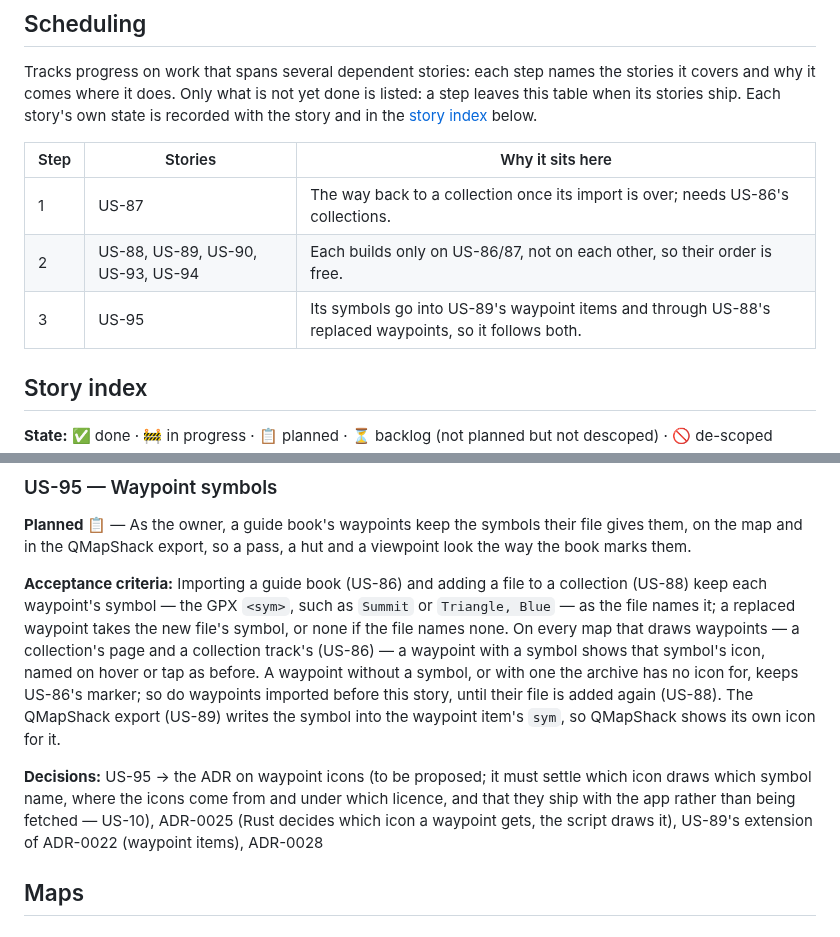
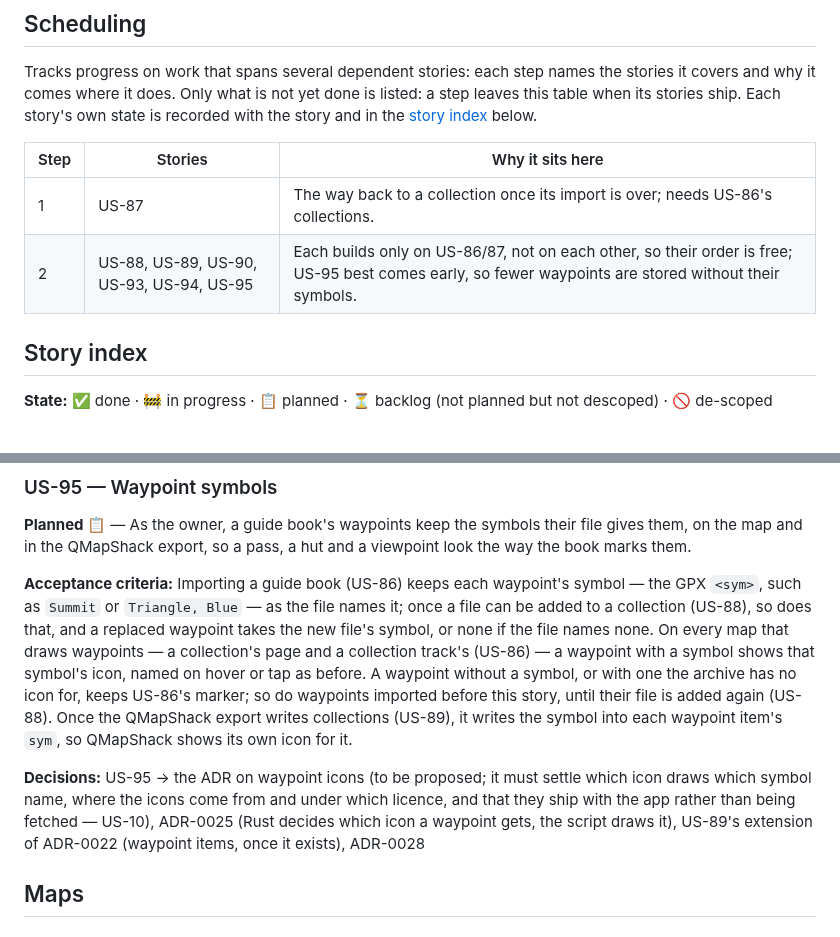
Before and after one commit to andreasholzner/gps-trips, a Markdown page: docs/requirements.md, 2 parts joined by grey strips. GitHub-like rendering.

Commit message:
US-95: Schedule it beside US-88 and US-89, with its export once US-89 exists

```diff
--- a/docs/requirements.md
+++ b/docs/requirements.md
@@ -26,11 +26,10 @@ covers and why it comes where it does. Only what is not yet done is listed: a st
 table when its stories ship. Each story's own state is recorded with the story and in the
 [story index](#story-index) below.
 
-| Step | Stories                           | Why it sits here                                                                                                                            |
-|:-----|-----------------------------------|---------------------------------------------------------------------------------------------------------------------------------------------|
-| 1    | US-87                             | The way back to a collection once its import is over; needs US-86's collections.                                                            |
-| 2    | US-88, US-89, US-90, US-93, US-94 | Each builds only on US-86/87, not on each other, so their order is free.                                                                    |
-| 3    | US-95                             | Its symbols go into US-89's waypoint items and through US-88's replaced waypoints, so it follows both.                                      |
+| Step | Stories                                  | Why it sits here                                                                                                                                      |
+|:-----|------------------------------------------|-------------------------------------------------------------------------------------------------------------------------------------------------------|
+| 1    | US-87                                    | The way back to a collection once its import is over; needs US-86's collections.                                                                      |
+| 2    | US-88, US-89, US-90, US-93, US-94, US-95 | Each builds only on US-86/87, not on each other, so their order is free; US-95 best comes early, so fewer waypoints are stored without their symbols. |
 
 ## Story index
 
@@ -1374,19 +1373,20 @@ tolerance — and that the server only proposes while the owner decides), ADR-00
 the map and in the QMapShack export, so a pass, a hut and a viewpoint look the way the book marks
 them.
 
-**Acceptance criteria:** Importing a guide book (US-86) and adding a file to a collection (US-88)
-keep each waypoint's symbol — the GPX `<sym>`, such as `Summit` or `Triangle, Blue` — as the file
-names it; a replaced waypoint takes the new file's symbol, or none if the file names none. On
-every map that draws waypoints — a collection's page and a collection track's (US-86) — a
-waypoint with a symbol shows that symbol's icon, named on hover or tap as before. A waypoint
-without a symbol, or with one the archive has no icon for, keeps US-86's marker; so do waypoints
-imported before this story, until their file is added again (US-88). The QMapShack export (US-89)
-writes the symbol into the waypoint item's `sym`, so QMapShack shows its own icon for it.
+**Acceptance criteria:** Importing a guide book (US-86) keeps each waypoint's symbol — the GPX
+`<sym>`, such as `Summit` or `Triangle, Blue` — as the file names it; once a file can be added to a
+collection (US-88), so does that, and a replaced waypoint takes the new file's symbol, or none if
+the file names none. On every map that draws waypoints — a collection's page and a collection
+track's (US-86) — a waypoint with a symbol shows that symbol's icon, named on hover or tap as
+before. A waypoint without a symbol, or with one the archive has no icon for, keeps US-86's marker;
+so do waypoints imported before this story, until their file is added again (US-88). Once the
+QMapShack export writes collections (US-89), it writes the symbol into each waypoint item's `sym`,
+so QMapShack shows its own icon for it.
 
 **Decisions:** US-95 → the ADR on waypoint icons (to be proposed; it must settle which icon draws
 which symbol name, where the icons come from and under which licence, and that they ship with the
 app rather than being fetched — US-10), ADR-0025 (Rust decides which icon a waypoint gets, the
-script draws it), US-89's extension of ADR-0022 (waypoint items), ADR-0028
+script draws it), US-89's extension of ADR-0022 (waypoint items, once it exists), ADR-0028
 
 ## Maps
 
```
